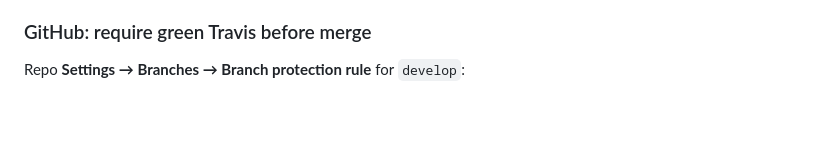
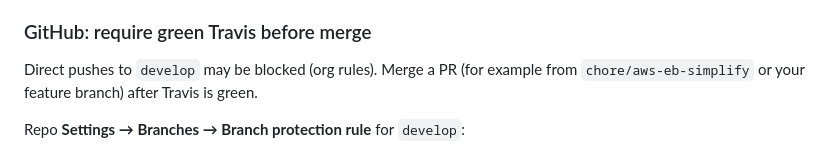
Before and after one commit to gcivil-nyu-org/team4-mon-spring26, a Markdown page: README.md, the part around the change. Rendered like a GitHub page; blank space fills up the shorter version.

Commit message:
docs: note PR-only develop and link to branch protection steps

```diff
--- a/README.md
+++ b/README.md
@@ -102,6 +102,8 @@ eb open
 
 ### GitHub: require green Travis before merge
 
+Direct pushes to `develop` may be blocked (org rules). Merge a PR (for example from `chore/aws-eb-simplify` or your feature branch) after Travis is green.
+
 Repo **Settings → Branches → Branch protection rule** for `develop`:
 
 - Enable **Require status checks to pass before merging** and **Require branches to be up to date before merging**.
```
